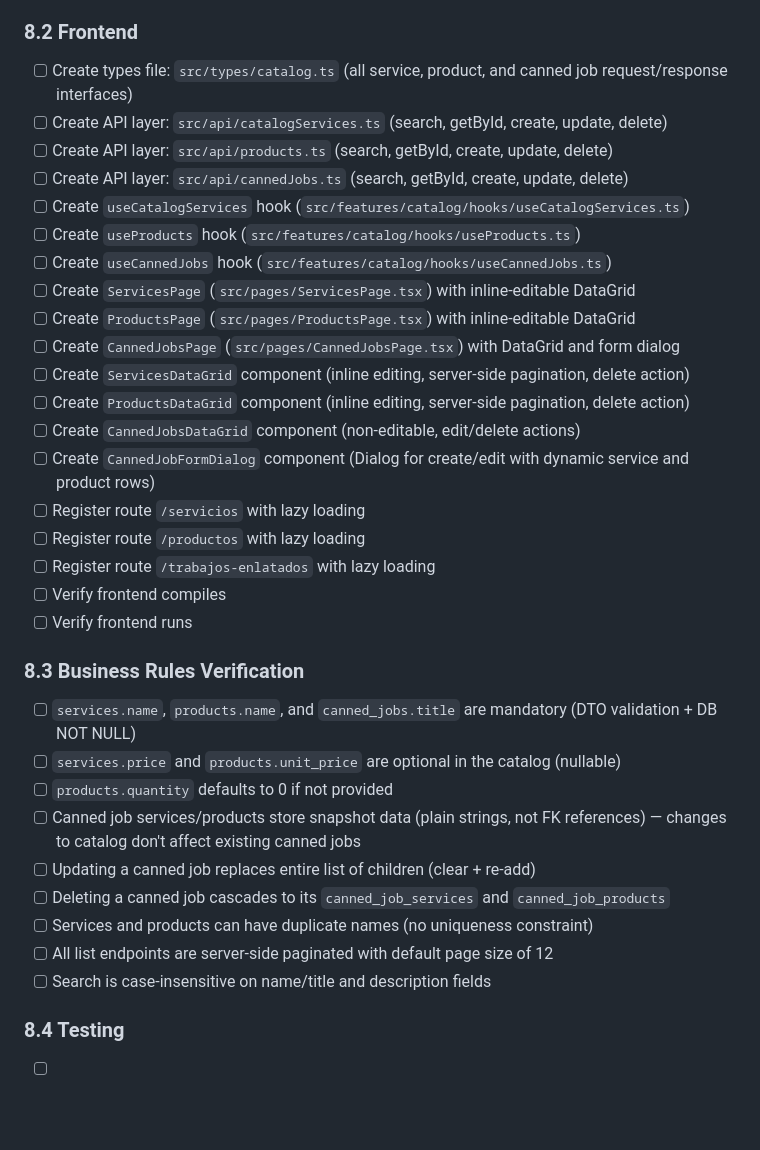
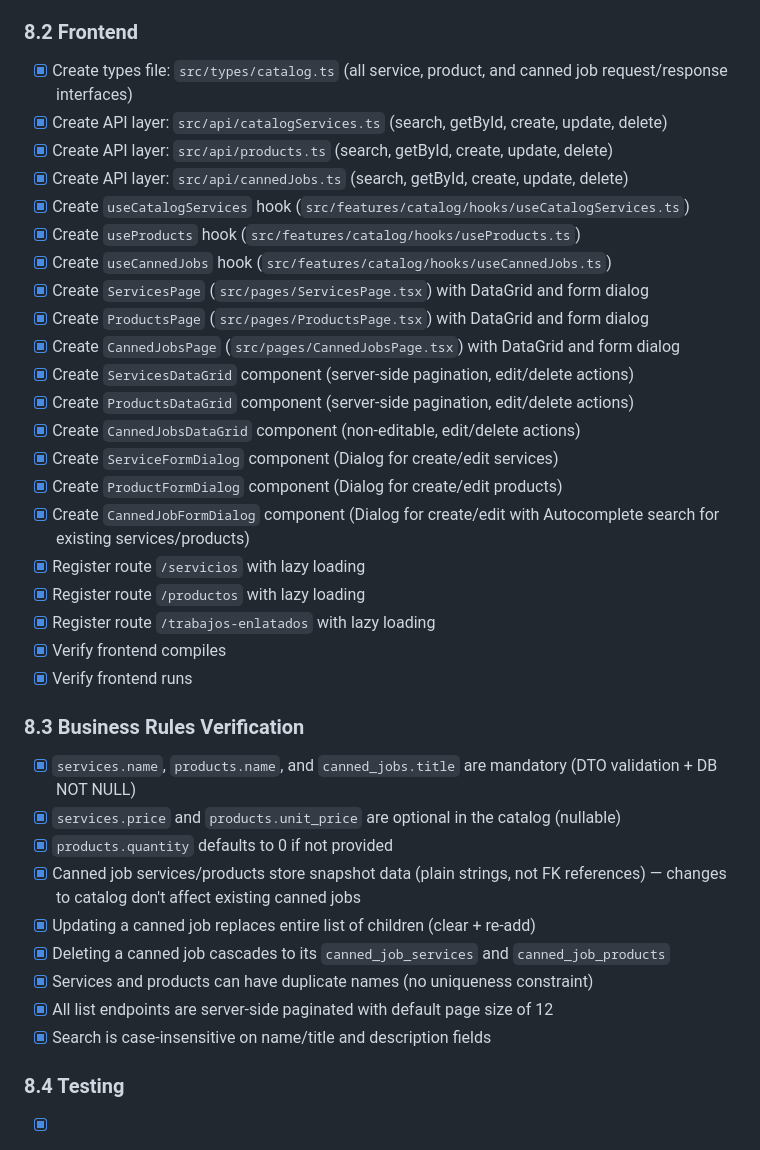
Before and after one commit to mrcdevv/autotech, a Markdown page: docs/specs/04-catalogo-servicios-productos.md, the part around one of its changes. GitHub-like rendering; blank space fills up the shorter version.

Commit message:
chore: update implementation checklist in spec 04

```diff
--- a/docs/specs/04-catalogo-servicios-productos.md
+++ b/docs/specs/04-catalogo-servicios-productos.md
@@ -1620,37 +1620,39 @@ For each service (`CatalogServiceServiceImpl`, `ProductServiceImpl`, `CannedJobS
 
 ### 8.2 Frontend
 
-- [ ] Create types file: `src/types/catalog.ts` (all service, product, and canned job request/response interfaces)
-- [ ] Create API layer: `src/api/catalogServices.ts` (search, getById, create, update, delete)
-- [ ] Create API layer: `src/api/products.ts` (search, getById, create, update, delete)
-- [ ] Create API layer: `src/api/cannedJobs.ts` (search, getById, create, update, delete)
-- [ ] Create `useCatalogServices` hook (`src/features/catalog/hooks/useCatalogServices.ts`)
-- [ ] Create `useProducts` hook (`src/features/catalog/hooks/useProducts.ts`)
-- [ ] Create `useCannedJobs` hook (`src/features/catalog/hooks/useCannedJobs.ts`)
-- [ ] Create `ServicesPage` (`src/pages/ServicesPage.tsx`) with inline-editable DataGrid
-- [ ] Create `ProductsPage` (`src/pages/ProductsPage.tsx`) with inline-editable DataGrid
-- [ ] Create `CannedJobsPage` (`src/pages/CannedJobsPage.tsx`) with DataGrid and form dialog
-- [ ] Create `ServicesDataGrid` component (inline editing, server-side pagination, delete action)
-- [ ] Create `ProductsDataGrid` component (inline editing, server-side pagination, delete action)
-- [ ] Create `CannedJobsDataGrid` component (non-editable, edit/delete actions)
-- [ ] Create `CannedJobFormDialog` component (Dialog for create/edit with dynamic service and product rows)
-- [ ] Register route `/servicios` with lazy loading
-- [ ] Register route `/productos` with lazy loading
-- [ ] Register route `/trabajos-enlatados` with lazy loading
-- [ ] Verify frontend compiles
-- [ ] Verify frontend runs
+- [x] Create types file: `src/types/catalog.ts` (all service, product, and canned job request/response interfaces)
+- [x] Create API layer: `src/api/catalogServices.ts` (search, getById, create, update, delete)
+- [x] Create API layer: `src/api/products.ts` (search, getById, create, update, delete)
+- [x] Create API layer: `src/api/cannedJobs.ts` (search, getById, create, update, delete)
+- [x] Create `useCatalogServices` hook (`src/features/catalog/hooks/useCatalogServices.ts`)
+- [x] Create `useProducts` hook (`src/features/catalog/hooks/useProducts.ts`)
+- [x] Create `useCannedJobs` hook (`src/features/catalog/hooks/useCannedJobs.ts`)
+- [x] Create `ServicesPage` (`src/pages/ServicesPage.tsx`) with DataGrid and form dialog
+- [x] Create `ProductsPage` (`src/pages/ProductsPage.tsx`) with DataGrid and form dialog
+- [x] Create `CannedJobsPage` (`src/pages/CannedJobsPage.tsx`) with DataGrid and form dialog
+- [x] Create `ServicesDataGrid` component (server-side pagination, edit/delete actions)
+- [x] Create `ProductsDataGrid` component (server-side pagination, edit/delete actions)
+- [x] Create `CannedJobsDataGrid` component (non-editable, edit/delete actions)
+- [x] Create `ServiceFormDialog` component (Dialog for create/edit services)
+- [x] Create `ProductFormDialog` component (Dialog for create/edit products)
+- [x] Create `CannedJobFormDialog` component (Dialog for create/edit with Autocomplete search for existing services/products)
+- [x] Register route `/servicios` with lazy loading
+- [x] Register route `/productos` with lazy loading
+- [x] Register route `/trabajos-enlatados` with lazy loading
+- [x] Verify frontend compiles
+- [x] Verify frontend runs
 
 ### 8.3 Business Rules Verification
 
-- [ ] `services.name`, `products.name`, and `canned_jobs.title` are mandatory (DTO validation + DB NOT NULL)
-- [ ] `services.price` and `products.unit_price` are optional in the catalog (nullable)
-- [ ] `products.quantity` defaults to 0 if not provided
-- [ ] Canned job services/products store snapshot data (plain strings, not FK references) — changes to catalog don't affect existing canned jobs
-- [ ] Updating a canned job replaces entire list of children (clear + re-add)
-- [ ] Deleting a canned job cascades to its `canned_job_services` and `canned_job_products`
-- [ ] Services and products can have duplicate names (no uniqueness constraint)
-- [ ] All list endpoints are server-side paginated with default page size of 12
-- [ ] Search is case-insensitive on name/title and description fields
+- [x] `services.name`, `products.name`, and `canned_jobs.title` are mandatory (DTO validation + DB NOT NULL)
+- [x] `services.price` and `products.unit_price` are optional in the catalog (nullable)
+- [x] `products.quantity` defaults to 0 if not provided
+- [x] Canned job services/products store snapshot data (plain strings, not FK references) — changes to catalog don't affect existing canned jobs
+- [x] Updating a canned job replaces entire list of children (clear + re-add)
+- [x] Deleting a canned job cascades to its `canned_job_services` and `canned_job_products`
+- [x] Services and products can have duplicate names (no uniqueness constraint)
+- [x] All list endpoints are server-side paginated with default page size of 12
+- [x] Search is case-insensitive on name/title and description fields
 
 ### 8.4 Testing
 
```
Also changed, not shown: other parts of docs/specs/04-catalogo-servicios-productos.md (+79 -79 lines).
